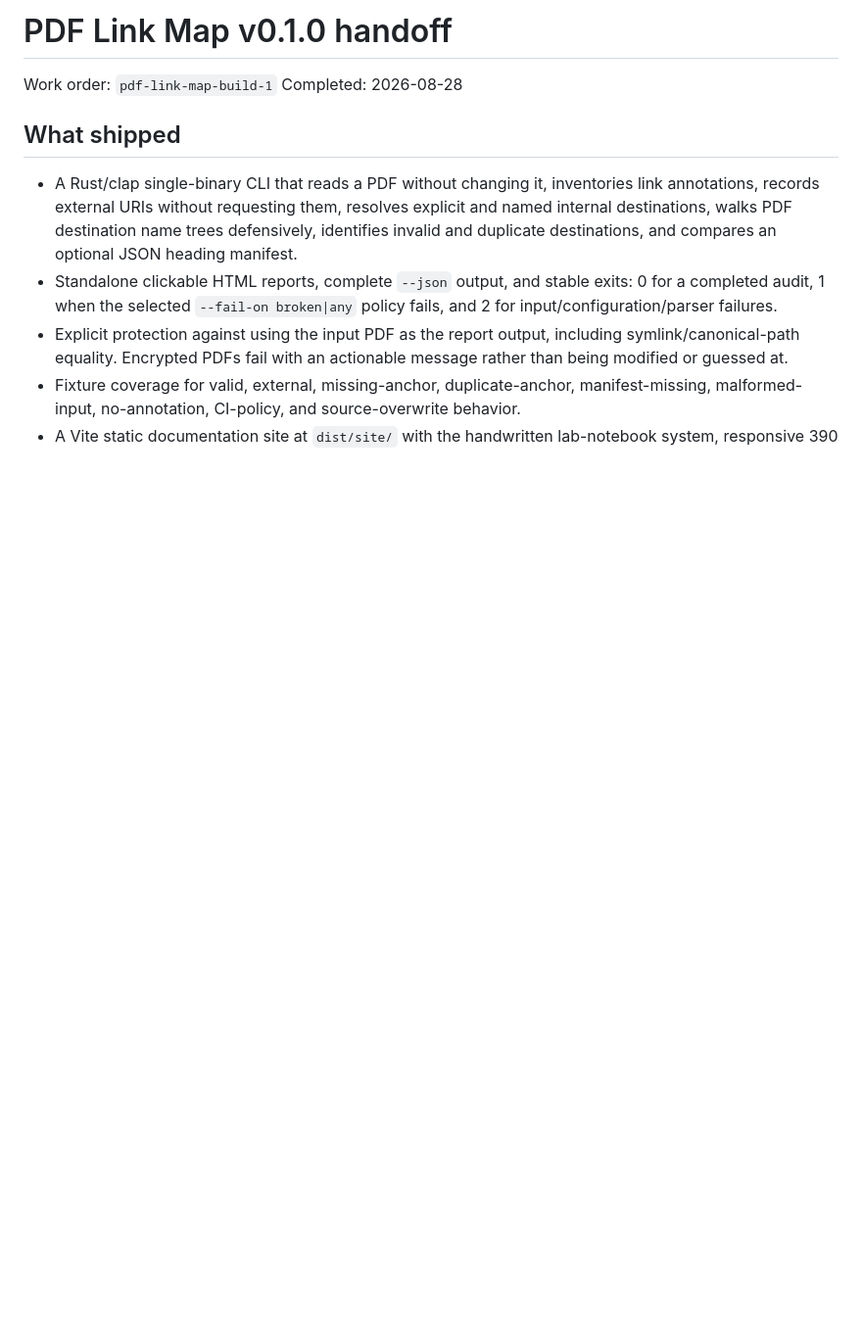
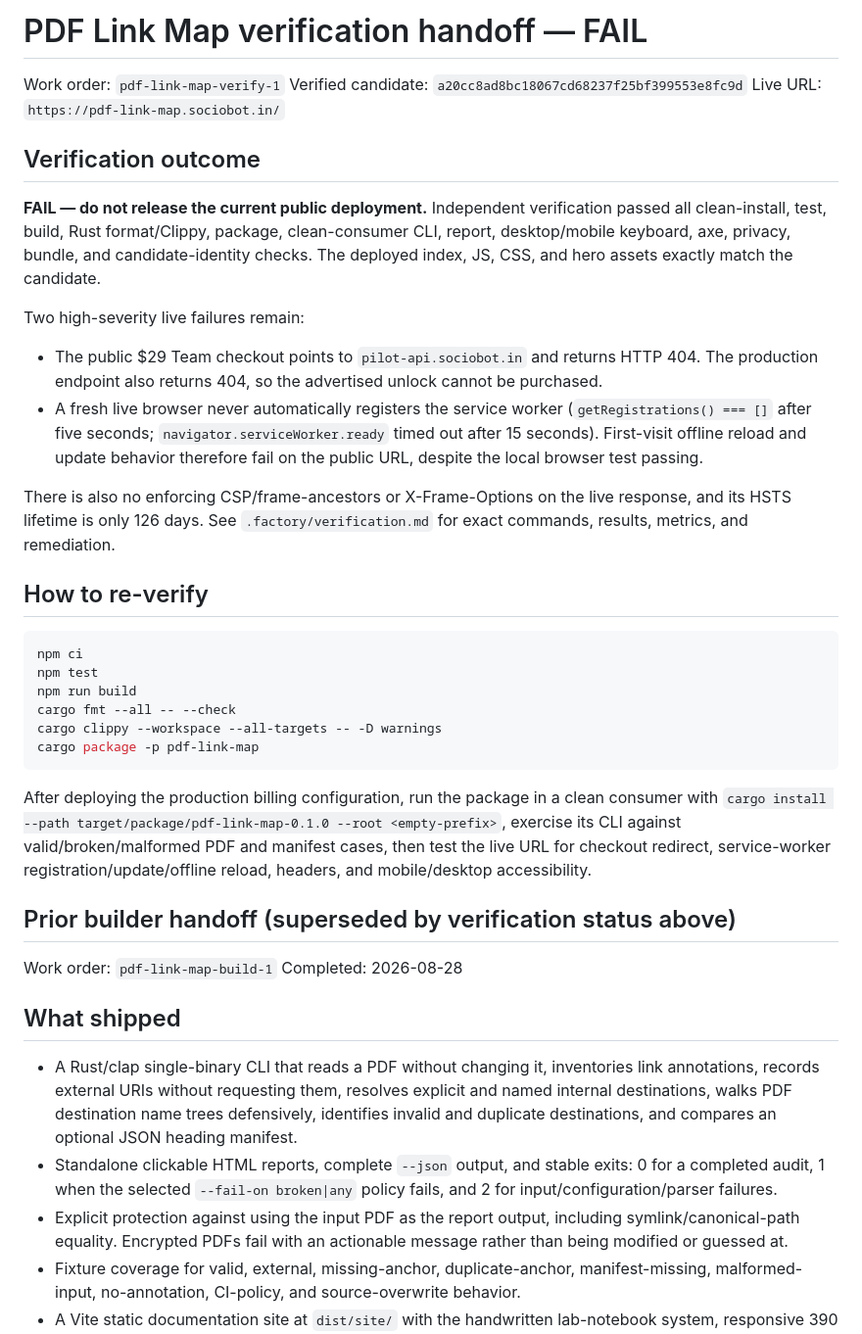
Before and after one commit to B-Divyesh/sf-pdf-link-map, a Markdown page: .factory/handoff.md, the part around the change. Shown at 98% size. GitHub-like rendering; blank space fills up the shorter version.

Commit message:
docs: record verification failure

````diff
--- a/.factory/handoff.md
+++ b/.factory/handoff.md
@@ -1,4 +1,34 @@
-# PDF Link Map v0.1.0 handoff
+# PDF Link Map verification handoff — FAIL
+
+Work order: `pdf-link-map-verify-1`
+Verified candidate: `a20cc8ad8bc18067cd68237f25bf399553e8fc9d`
+Live URL: `https://pdf-link-map.sociobot.in/`
+
+## Verification outcome
+
+**FAIL — do not release the current public deployment.** Independent verification passed all clean-install, test, build, Rust format/Clippy, package, clean-consumer CLI, report, desktop/mobile keyboard, axe, privacy, bundle, and candidate-identity checks. The deployed index, JS, CSS, and hero assets exactly match the candidate.
+
+Two high-severity live failures remain:
+
+- The public $29 Team checkout points to `pilot-api.sociobot.in` and returns HTTP 404. The production endpoint also returns 404, so the advertised unlock cannot be purchased.
+- A fresh live browser never automatically registers the service worker (`getRegistrations() === []` after five seconds; `navigator.serviceWorker.ready` timed out after 15 seconds). First-visit offline reload and update behavior therefore fail on the public URL, despite the local browser test passing.
+
+There is also no enforcing CSP/frame-ancestors or X-Frame-Options on the live response, and its HSTS lifetime is only 126 days. See `.factory/verification.md` for exact commands, results, metrics, and remediation.
+
+## How to re-verify
+
+```sh
+npm ci
+npm test
+npm run build
+cargo fmt --all -- --check
+cargo clippy --workspace --all-targets -- -D warnings
+cargo package -p pdf-link-map
+```
+
+After deploying the production billing configuration, run the package in a clean consumer with `cargo install --path target/package/pdf-link-map-0.1.0 --root <empty-prefix>`, exercise its CLI against valid/broken/malformed PDF and manifest cases, then test the live URL for checkout redirect, service-worker registration/update/offline reload, headers, and mobile/desktop accessibility.
+
+## Prior builder handoff (superseded by verification status above)
 
 Work order: `pdf-link-map-build-1`
 Completed: 2026-08-28
````
Also changed, not shown: .factory/verification.md (added, +69 -0 lines).
